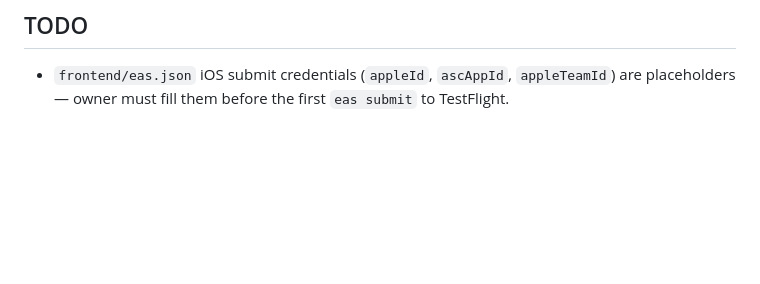
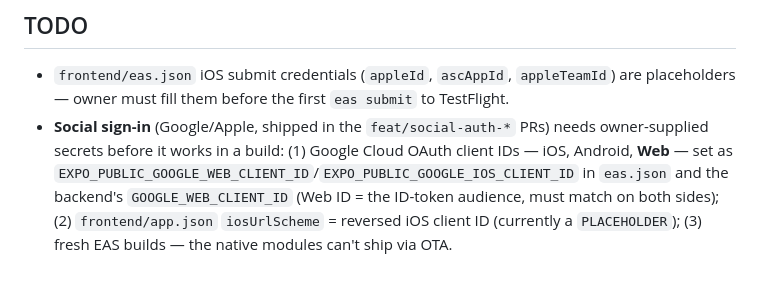
Before and after one commit to r0b0t007/pawpawcare, a Markdown page: CLAUDE.md, the part around the change. GitHub-like rendering; blank space fills up the shorter version.

Commit message:
docs: note social sign-in owner prerequisites in TODO

```diff
--- a/CLAUDE.md
+++ b/CLAUDE.md
@@ -52,3 +52,4 @@ After editing any backend controller, model, route, or migration, run the `secur
 ## TODO
 
 - `frontend/eas.json` iOS submit credentials (`appleId`, `ascAppId`, `appleTeamId`) are placeholders — owner must fill them before the first `eas submit` to TestFlight.
+- **Social sign-in** (Google/Apple, shipped in the `feat/social-auth-*` PRs) needs owner-supplied secrets before it works in a build: (1) Google Cloud OAuth client IDs — iOS, Android, **Web** — set as `EXPO_PUBLIC_GOOGLE_WEB_CLIENT_ID`/`EXPO_PUBLIC_GOOGLE_IOS_CLIENT_ID` in `eas.json` and the backend's `GOOGLE_WEB_CLIENT_ID` (Web ID = the ID-token audience, must match on both sides); (2) `frontend/app.json` `iosUrlScheme` = reversed iOS client ID (currently a `PLACEHOLDER`); (3) fresh EAS builds — the native modules can't ship via OTA.
```
